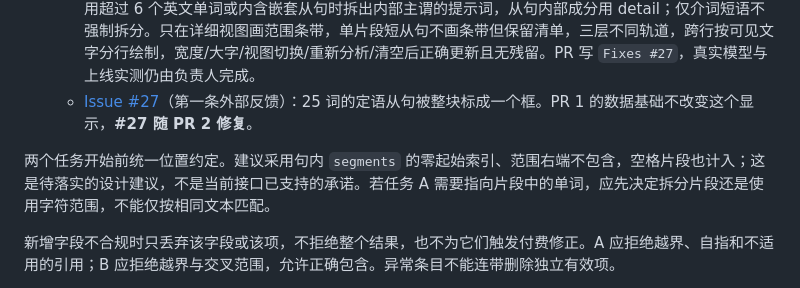
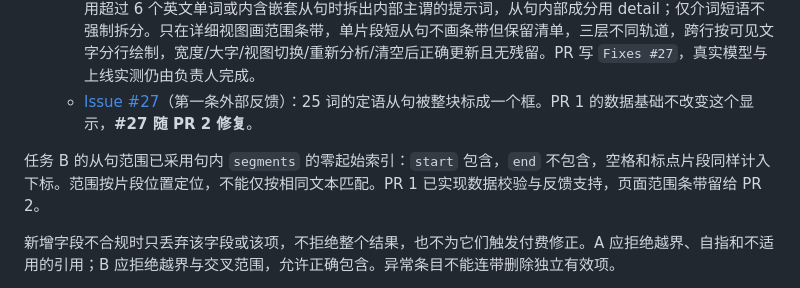
Before and after one commit to Shelikeit69/grammar-analysis, a Markdown page: docs/roadmap.md, the part around the change. Drawn GitHub-style.

Commit message:
docs: describe clause range indexing as implemented
Update the roadmap paragraph that still called the segment index convention a pending proposal; PR 1 now implements validation and feedback support, with bracket rendering remaining in PR 2.

```diff
--- a/docs/roadmap.md
+++ b/docs/roadmap.md
@@ -22,7 +22,7 @@
    - **PR 2「长从句拆分与条带渲染」（`feat/clause-brackets`）**：PR 1 合并后从最新 main 新建分支。启用超过 6 个英文单词或内含嵌套从句时拆出内部主谓的提示词，从句内部成分用 detail；仅介词短语不强制拆分。只在详细视图画范围条带，单片段短从句不画条带但保留清单，三层不同轨道，跨行按可见文字分行绘制，宽度/大字/视图切换/重新分析/清空后正确更新且无残留。PR 写 `Fixes #27`，真实模型与上线实测仍由负责人完成。
    - [Issue #27](https://github.com/Shelikeit69/grammar-analysis/issues/27)（第一条外部反馈）：25 词的定语从句被整块标成一个框。PR 1 的数据基础不改变这个显示，**#27 随 PR 2 修复**。
 
-两个任务开始前统一位置约定。建议采用句内 `segments` 的零起始索引、范围右端不包含，空格片段也计入；这是待落实的设计建议，不是当前接口已支持的承诺。若任务 A 需要指向片段中的单词，应先决定拆分片段还是使用字符范围，不能仅按相同文本匹配。
+任务 B 的从句范围已采用句内 `segments` 的零起始索引：`start` 包含，`end` 不包含，空格和标点片段同样计入下标。范围按片段位置定位，不能仅按相同文本匹配。PR 1 已实现数据校验与反馈支持，页面范围条带留给 PR 2。
 
 新增字段不合规时只丢弃该字段或该项，不拒绝整个结果，也不为它们触发付费修正。A 应拒绝越界、自指和不适用的引用；B 应拒绝越界与交叉范围，允许正确包含。异常条目不能连带删除独立有效项。
 
```
